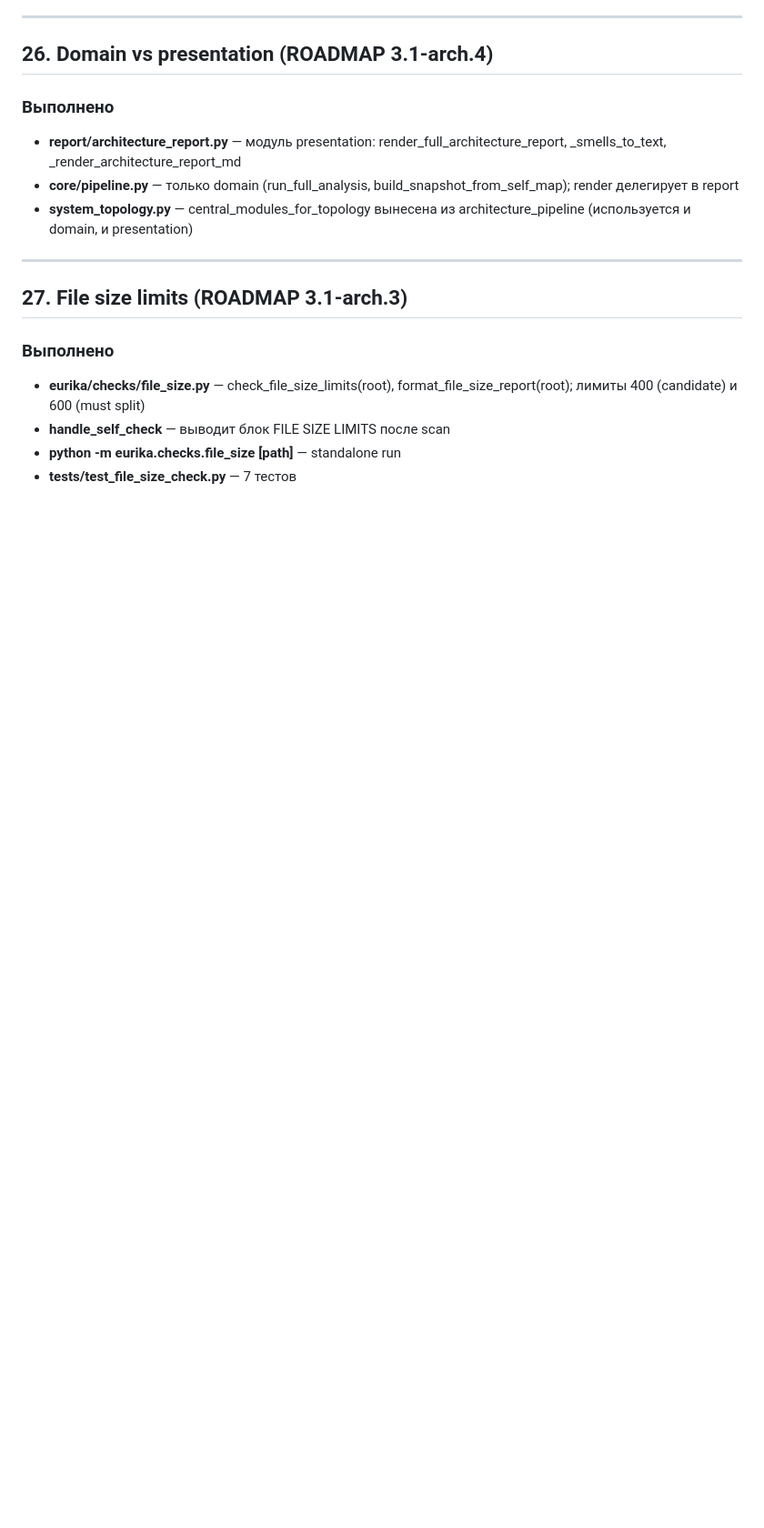
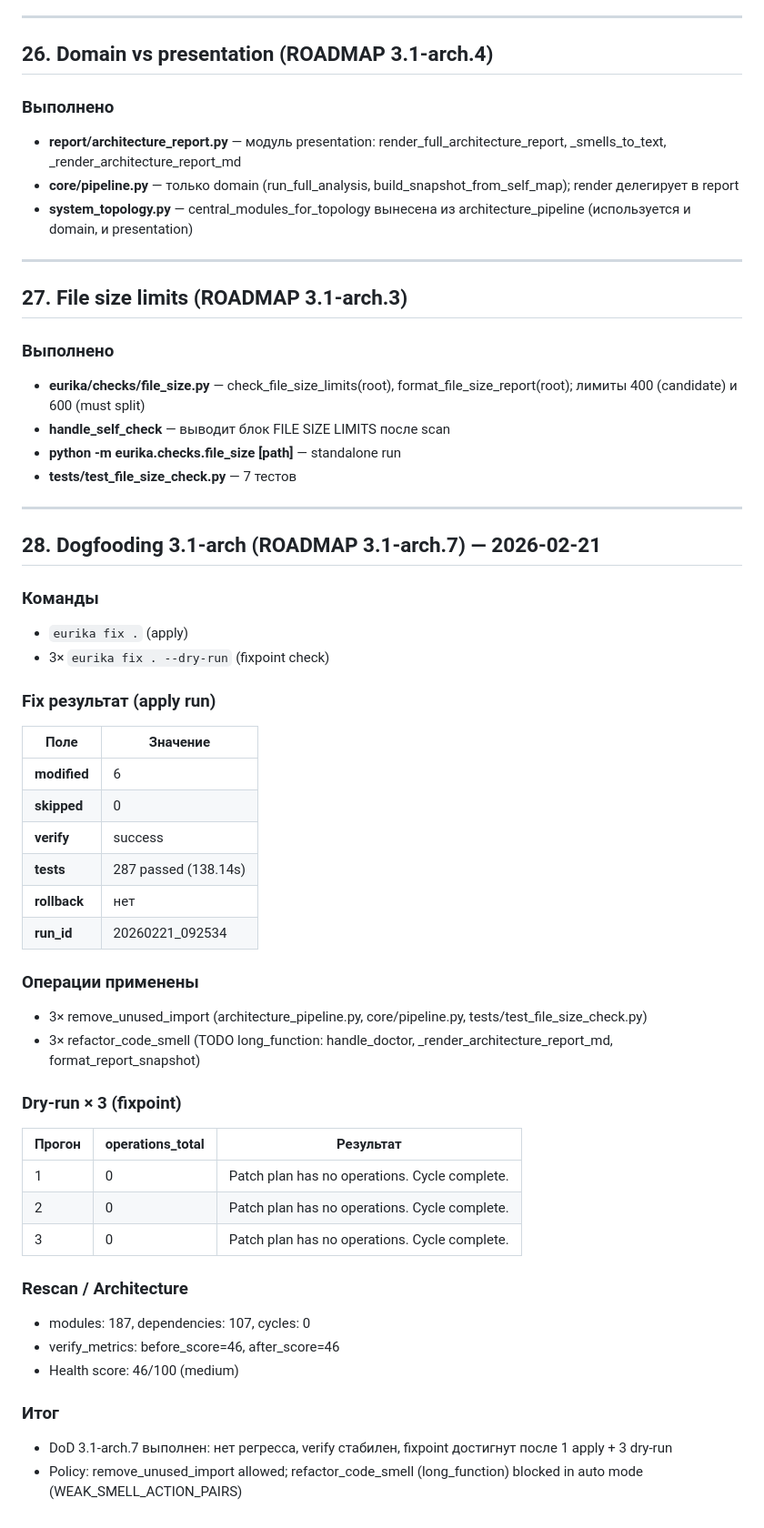
Before and after one commit to isayeu/eurika_2.0, a Markdown page: CYCLE_REPORT.md, the part around the change. Shown at 91% size. Drawn GitHub-style; blank space fills up the shorter version.

Commit message:
docs(3.1-arch.7): dogfooding complete — ROADMAP/CYCLE_REPORT update
- ROADMAP: 3.1-arch.7 marked done (fix + 3× dry-run, fixpoint)
- CYCLE_REPORT §28: dogfooding 2026-02-21, 6 modified, 287 tests passed

Co-authored-by: Cursor <cursoragent@cursor.com>

```diff
--- a/CYCLE_REPORT.md
+++ b/CYCLE_REPORT.md
@@ -615,3 +615,47 @@
 - **handle_self_check** — выводит блок FILE SIZE LIMITS после scan
 - **python -m eurika.checks.file_size [path]** — standalone run
 - **tests/test_file_size_check.py** — 7 тестов
+
+---
+
+## 28. Dogfooding 3.1-arch (ROADMAP 3.1-arch.7) — 2026-02-21
+
+### Команды
+
+- `eurika fix .` (apply)
+- 3× `eurika fix . --dry-run` (fixpoint check)
+
+### Fix результат (apply run)
+
+| Поле | Значение |
+|------|----------|
+| **modified** | 6 |
+| **skipped** | 0 |
+| **verify** | success |
+| **tests** | 287 passed (138.14s) |
+| **rollback** | нет |
+| **run_id** | 20260221_092534 |
+
+### Операции применены
+
+- 3× remove_unused_import (architecture_pipeline.py, core/pipeline.py, tests/test_file_size_check.py)
+- 3× refactor_code_smell (TODO long_function: handle_doctor, _render_architecture_report_md, format_report_snapshot)
+
+### Dry-run × 3 (fixpoint)
+
+| Прогон | operations_total | Результат |
+|--------|------------------|-----------|
+| 1 | 0 | Patch plan has no operations. Cycle complete. |
+| 2 | 0 | Patch plan has no operations. Cycle complete. |
+| 3 | 0 | Patch plan has no operations. Cycle complete. |
+
+### Rescan / Architecture
+
+- modules: 187, dependencies: 107, cycles: 0
+- verify_metrics: before_score=46, after_score=46
+- Health score: 46/100 (medium)
+
+### Итог
+
+- DoD 3.1-arch.7 выполнен: нет регресса, verify стабилен, fixpoint достигнут после 1 apply + 3 dry-run
+- Policy: remove_unused_import allowed; refactor_code_smell (long_function) blocked in auto mode (WEAK_SMELL_ACTION_PAIRS)
```
Also changed, not shown: ROADMAP.md (+1 -1 lines).
